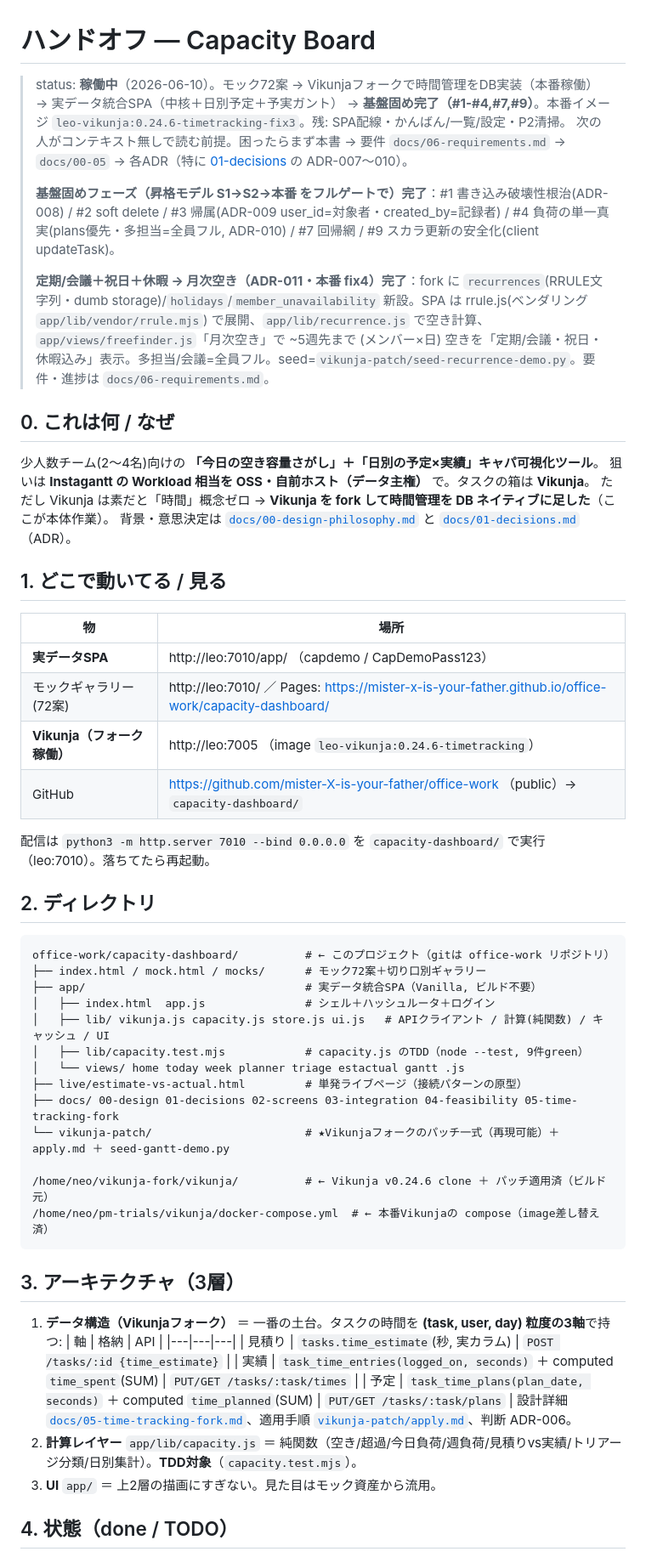
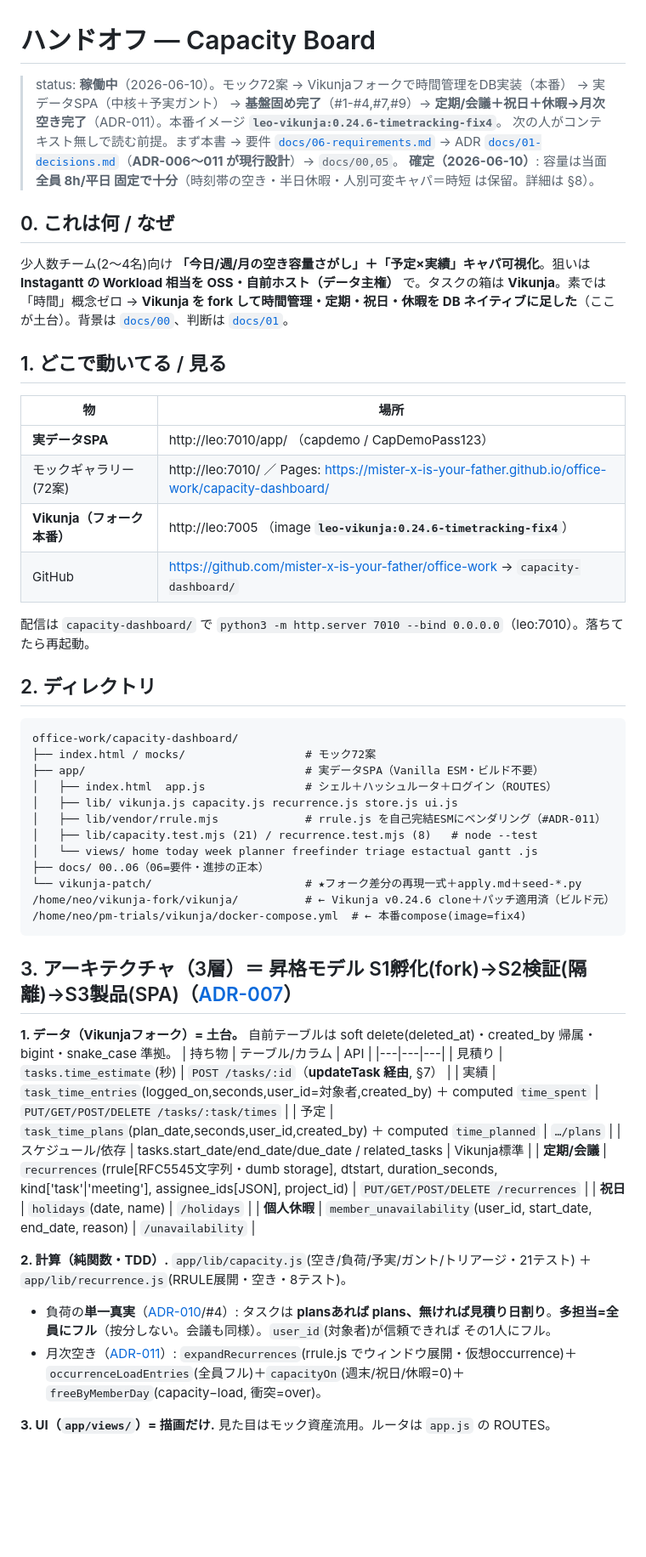
Before and after one commit to mister-X-is-your-father/office-work, a Markdown page: capacity-dashboard/HANDOFF.md, the part around one of its changes. Shown at 85% size. GitHub-like rendering; blank space fills up the shorter version.

````diff
--- a/capacity-dashboard/HANDOFF.md
+++ b/capacity-dashboard/HANDOFF.md
@@ -1,59 +1,53 @@
 # ハンドオフ — Capacity Board
 
-> status: **稼働中**（2026-06-10）。モック72案 → Vikunjaフォークで時間管理をDB実装（本番稼働） → 実データ統合SPA（中核＋日別予定＋予実ガント） → **基盤固め完了（#1-#4,#7,#9）**。本番イメージ `leo-vikunja:0.24.6-timetracking-fix3`。残: SPA配線・かんばん/一覧/設定・P2清掃。
-> 次の人がコンテキスト無しで読む前提。困ったらまず本書 → 要件 `docs/06-requirements.md` → `docs/00-05` → 各ADR（特に [01-decisions](docs/01-decisions.md) の ADR-007〜010）。
->
-> **基盤固めフェーズ（昇格モデル S1→S2→本番 をフルゲートで）完了**：#1 書き込み破壊性根治(ADR-008) / #2 soft delete / #3 帰属(ADR-009 user_id=対象者・created_by=記録者) / #4 負荷の単一真実(plans優先・多担当=全員フル, ADR-010) / #7 回帰網 / #9 スカラ更新の安全化(client updateTask)。
->
-> **定期/会議＋祝日＋休暇 → 月次空き（ADR-011・本番 fix4）完了**：fork に `recurrences`(RRULE文字列・dumb storage)/`holidays`/`member_unavailability` 新設。SPA は rrule.js(ベンダリング `app/lib/vendor/rrule.mjs`) で展開、`app/lib/recurrence.js` で空き計算、`app/views/freefinder.js`「月次空き」で ~5週先まで (メンバー×日) 空きを「定期/会議・祝日・休暇込み」表示。多担当/会議=全員フル。seed=`vikunja-patch/seed-recurrence-demo.py`。要件・進捗は `docs/06-requirements.md`。
+> status: **稼働中**（2026-06-10）。モック72案 → Vikunjaフォークで時間管理をDB実装（本番） → 実データSPA（中核＋予実ガント） → **基盤固め完了**（#1-#4,#7,#9）→ **定期/会議＋祝日＋休暇→月次空き完了**（ADR-011）。本番イメージ **`leo-vikunja:0.24.6-timetracking-fix4`**。
+> 次の人がコンテキスト無しで読む前提。まず本書 → 要件 [`docs/06-requirements.md`](docs/06-requirements.md) → ADR [`docs/01-decisions.md`](docs/01-decisions.md)（**ADR-006〜011 が現行設計**）→ `docs/00,05`。
+> **確定（2026-06-10）**: 容量は当面 **全員 8h/平日 固定で十分**（時刻帯の空き・半日休暇・人別可変キャパ＝時短 は保留。詳細は §8）。
 
 ## 0. これは何 / なぜ
-
-少人数チーム(2〜4名)向けの **「今日の空き容量さがし」＋「日別の予定×実績」キャパ可視化ツール**。
-狙いは **Instagantt の Workload 相当を OSS・自前ホスト（データ主権）** で。タスクの箱は **Vikunja**。
-ただし Vikunja は素だと「時間」概念ゼロ → **Vikunja を fork して時間管理を DB ネイティブに足した**（ここが本体作業）。
-背景・意思決定は [`docs/00-design-philosophy.md`](docs/00-design-philosophy.md) と [`docs/01-decisions.md`](docs/01-decisions.md)（ADR）。
+少人数チーム(2〜4名)向け **「今日/週/月の空き容量さがし」＋「予定×実績」キャパ可視化**。狙いは **Instagantt の Workload 相当を OSS・自前ホスト（データ主権）** で。タスクの箱は **Vikunja**。素では「時間」概念ゼロ → **Vikunja を fork して時間管理・定期・祝日・休暇を DB ネイティブに足した**（ここが土台）。背景は [`docs/00`](docs/00-design-philosophy.md)、判断は [`docs/01`](docs/01-decisions.md)。
 
 ## 1. どこで動いてる / 見る
-
 | 物 | 場所 |
 |---|---|
 | **実データSPA** | http://leo:7010/app/ （capdemo / CapDemoPass123） |
 | モックギャラリー(72案) | http://leo:7010/ ／ Pages: https://mister-x-is-your-father.github.io/office-work/capacity-dashboard/ |
-| **Vikunja（フォーク稼働）** | http://leo:7005 （image `leo-vikunja:0.24.6-timetracking`） |
-| GitHub | https://github.com/mister-X-is-your-father/office-work （public）→ `capacity-dashboard/` |
+| **Vikunja（フォーク本番）** | http://leo:7005 （image **`leo-vikunja:0.24.6-timetracking-fix4`**） |
+| GitHub | https://github.com/mister-x-is-your-father/office-work → `capacity-dashboard/` |
 
-配信は `python3 -m http.server 7010 --bind 0.0.0.0` を `capacity-dashboard/` で実行（leo:7010）。落ちてたら再起動。
+配信は `capacity-dashboard/` で `python3 -m http.server 7010 --bind 0.0.0.0`（leo:7010）。落ちてたら再起動。
 
 ## 2. ディレクトリ
-
 ```
-office-work/capacity-dashboard/          # ← このプロジェクト（gitは office-work リポジトリ）
-├── index.html / mock.html / mocks/      # モック72案＋切り口別ギャラリー
-├── app/                                 # 実データ統合SPA（Vanilla, ビルド不要）
-│   ├── index.html  app.js               # シェル＋ハッシュルータ＋ログイン
-│   ├── lib/ vikunja.js capacity.js store.js ui.js   # APIクライアント / 計算(純関数) / キャッシュ / UI
-│   ├── lib/capacity.test.mjs            # capacity.js のTDD（node --test, 9件green）
-│   └── views/ home today week planner triage estactual gantt .js
-├── live/estimate-vs-actual.html         # 単発ライブページ（接続パターンの原型）
-├── docs/ 00-design 01-decisions 02-screens 03-integration 04-feasibility 05-time-tracking-fork
-└── vikunja-patch/                       # ★Vikunjaフォークのパッチ一式（再現可能）＋ apply.md ＋ seed-gantt-demo.py
-
-/home/neo/vikunja-fork/vikunja/          # ← Vikunja v0.24.6 clone ＋ パッチ適用済（ビルド元）
-/home/neo/pm-trials/vikunja/docker-compose.yml  # ← 本番Vikunjaの compose（image差し替え済）
+office-work/capacity-dashboard/
+├── index.html / mocks/                  # モック72案
+├── app/                                 # 実データSPA（Vanilla ESM・ビルド不要）
+│   ├── index.html  app.js               # シェル＋ハッシュルータ＋ログイン（ROUTES）
+│   ├── lib/ vikunja.js capacity.js recurrence.js store.js ui.js
+│   ├── lib/vendor/rrule.mjs             # rrule.js を自己完結ESMにベンダリング（#ADR-011）
+│   ├── lib/capacity.test.mjs (21) / recurrence.test.mjs (8)   # node --test
+│   └── views/ home today week planner freefinder triage estactual gantt .js
+├── docs/ 00..06（06=要件・進捗の正本）
+└── vikunja-patch/                       # ★フォーク差分の再現一式＋apply.md＋seed-*.py
+/home/neo/vikunja-fork/vikunja/          # ← Vikunja v0.24.6 clone＋パッチ適用済（ビルド元）
+/home/neo/pm-trials/vikunja/docker-compose.yml  # ← 本番compose(image=fix4)
 ```
 
-## 3. アーキテクチャ（3層）
+## 3. アーキテクチャ（3層）＝ 昇格モデル S1孵化(fork)→S2検証(隔離)→S3製品(SPA)（[ADR-007](docs/01-decisions.md)）
+**1. データ（Vikunjaフォーク）= 土台。** 自前テーブルは soft delete(deleted_at)・created_by 帰属・bigint・snake_case 準拠。
+| 持ち物 | テーブル/カラム | API |
+|---|---|---|
+| 見積り | `tasks.time_estimate`(秒) | `POST /tasks/:id`（**updateTask 経由**, §7） |
+| 実績 | `task_time_entries`(logged_on,seconds,user_id=対象者,created_by) ＋ computed `time_spent` | `PUT/GET/POST/DELETE /tasks/:task/times` |
+| 予定 | `task_time_plans`(plan_date,seconds,user_id,created_by) ＋ computed `time_planned` | `…/plans` |
+| スケジュール/依存 | tasks.start_date/end_date/due_date / related_tasks | Vikunja標準 |
+| **定期/会議** | `recurrences`(rrule[RFC5545文字列・dumb storage], dtstart, duration_seconds, kind['task'\|'meeting'], assignee_ids[JSON], project_id) | `PUT/GET/POST/DELETE /recurrences` |
+| **祝日** | `holidays`(date, name) | `/holidays` |
+| **個人休暇** | `member_unavailability`(user_id, start_date, end_date, reason) | `/unavailability` |
 
-1. **データ構造（Vikunjaフォーク）** ＝ 一番の土台。タスクの時間を **(task, user, day) 粒度の3軸**で持つ:
-   | 軸 | 格納 | API |
-   |---|---|---|
-   | 見積り | `tasks.time_estimate`(秒, 実カラム) | `POST /tasks/:id {time_estimate}` |
-   | 実績 | `task_time_entries(logged_on, seconds)` ＋ computed `time_spent`(SUM) | `PUT/GET /tasks/:task/times` |
-   | 予定 | `task_time_plans(plan_date, seconds)` ＋ computed `time_planned`(SUM) | `PUT/GET /tasks/:task/plans` |
-   設計詳細 [`docs/05-time-tracking-fork.md`](docs/05-time-tracking-fork.md)、適用手順 [`vikunja-patch/apply.md`](vikunja-patch/apply.md)、判断 ADR-006。
-2. **計算レイヤー** `app/lib/capacity.js` ＝ 純関数（空き/超過/今日負荷/週負荷/見積りvs実績/トリアージ分類/日別集計）。**TDD対象**（`capacity.test.mjs`）。
-3. **UI** `app/` ＝ 上2層の描画にすぎない。見た目はモック資産から流用。
+**2. 計算（純関数・TDD）.** `app/lib/capacity.js`(空き/負荷/予実/ガント/トリアージ・21テスト) ＋ `app/lib/recurrence.js`(RRULE展開・空き・8テスト)。
+- 負荷の**単一真実**（[ADR-010](docs/01-decisions.md)/#4）: タスクは **plansあれば plans、無ければ見積り日割り**。**多担当=全員にフル**（按分しない。会議も同様）。`user_id`(対象者)が信頼できれば その1人にフル。
+- 月次空き（[ADR-011](docs/01-decisions.md)）: `expandRecurrences`(rrule.js でウィンドウ展開・仮想occurrence)＋`occurrenceLoadEntries`(全員フル)＋`capacityOn`(週末/祝日/休暇=0)＋`freeByMemberDay`(capacity−load, 衝突=over)。
 
-## 4. 状態（done / TODO）
+**3. UI（`app/views/`）= 描画だけ.** 見た目はモック資産流用。ルータは `app.js` の ROUTES。
 
````
Also changed, not shown: other parts of capacity-dashboard/HANDOFF.md (+65 -49 lines).
